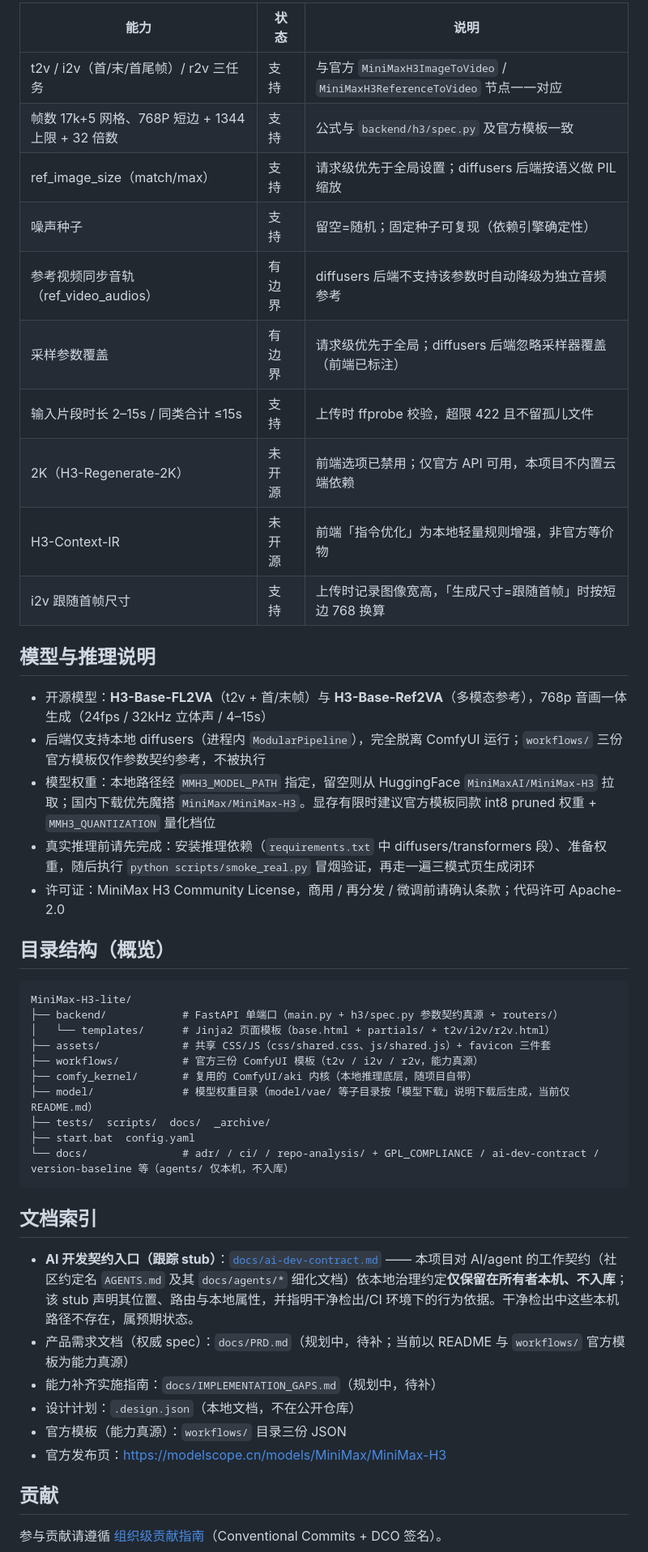
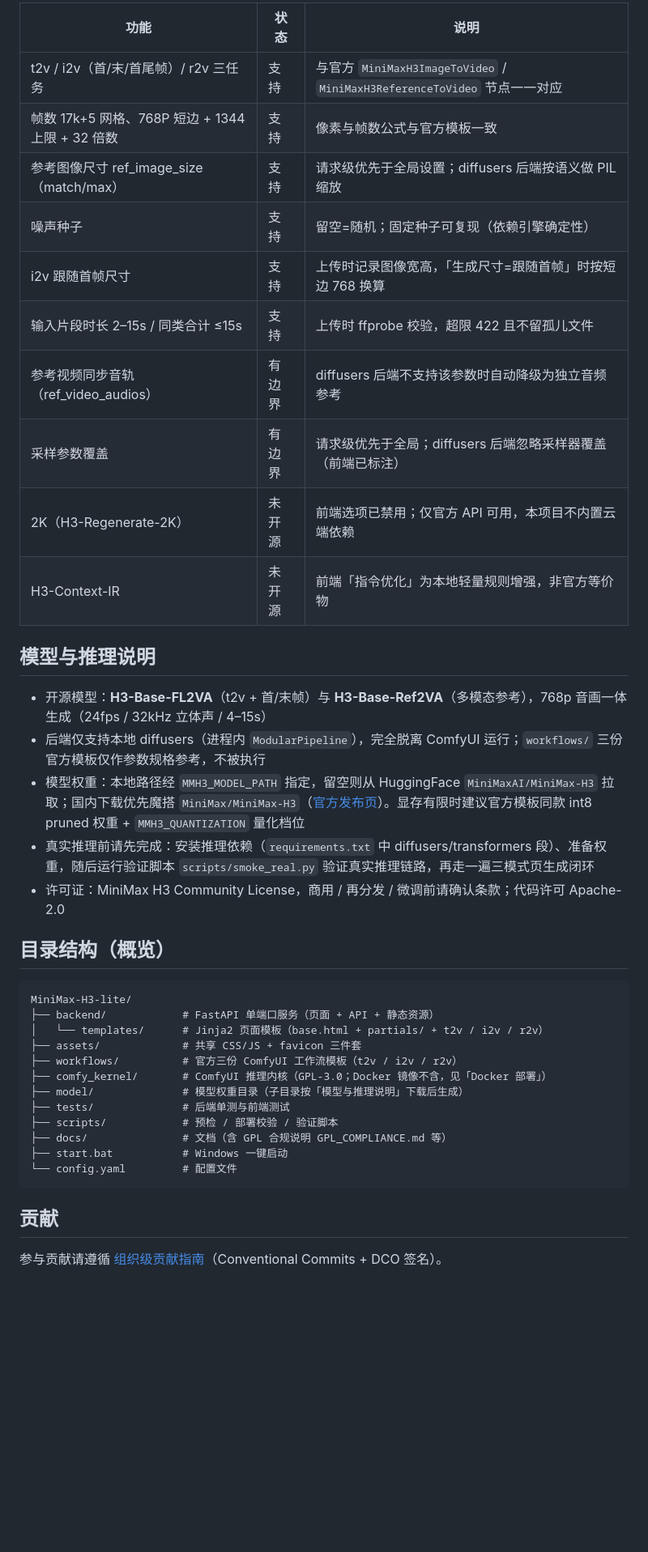
Before and after one commit to ReSerendipity/MiniMax-H3-Lite, a Markdown page: README.md, the part around one of its changes. Shown at 81% size. Rendered like a GitHub page; blank space fills up the shorter version.

Commit message:
docs: 修订 README (#77)
Signed-off-by: ReSerendipity <zengyangc@outlook.com>

````diff
--- a/README.md
+++ b/README.md
@@ -69,48 +70,41 @@ npm run test:frontend               :: 前端冒烟（先渲染 Jinja2 模板，
 
-| 能力 | 状态 | 说明 |
+| 功能 | 状态 | 说明 |
 |---|---|---|
 | t2v / i2v（首/末/首尾帧）/ r2v 三任务 | 支持 | 与官方 `MiniMaxH3ImageToVideo` / `MiniMaxH3ReferenceToVideo` 节点一一对应 |
-| 帧数 17k+5 网格、768P 短边 + 1344 上限 + 32 倍数 | 支持 | 公式与 `backend/h3/spec.py` 及官方模板一致 |
-| ref_image_size（match/max） | 支持 | 请求级优先于全局设置；diffusers 后端按语义做 PIL 缩放 |
+| 帧数 17k+5 网格、768P 短边 + 1344 上限 + 32 倍数 | 支持 | 像素与帧数公式与官方模板一致 |
+| 参考图像尺寸 ref_image_size（match/max） | 支持 | 请求级优先于全局设置；diffusers 后端按语义做 PIL 缩放 |
 | 噪声种子 | 支持 | 留空=随机；固定种子可复现（依赖引擎确定性） |
+| i2v 跟随首帧尺寸 | 支持 | 上传时记录图像宽高，「生成尺寸=跟随首帧」时按短边 768 换算 |
+| 输入片段时长 2–15s / 同类合计 ≤15s | 支持 | 上传时 ffprobe 校验，超限 422 且不留孤儿文件 |
 | 参考视频同步音轨（ref_video_audios） | 有边界 | diffusers 后端不支持该参数时自动降级为独立音频参考 |
 | 采样参数覆盖 | 有边界 | 请求级优先于全局；diffusers 后端忽略采样器覆盖（前端已标注） |
-| 输入片段时长 2–15s / 同类合计 ≤15s | 支持 | 上传时 ffprobe 校验，超限 422 且不留孤儿文件 |
 | 2K（H3-Regenerate-2K） | 未开源 | 前端选项已禁用；仅官方 API 可用，本项目不内置云端依赖 |
 | H3-Context-IR | 未开源 | 前端「指令优化」为本地轻量规则增强，非官方等价物 |
-| i2v 跟随首帧尺寸 | 支持 | 上传时记录图像宽高，「生成尺寸=跟随首帧」时按短边 768 换算 |
 
 ## 模型与推理说明
 
 - 开源模型：**H3-Base-FL2VA**（t2v + 首/末帧）与 **H3-Base-Ref2VA**（多模态参考），768p 音画一体生成（24fps / 32kHz 立体声 / 4–15s）
-- 后端仅支持本地 diffusers（进程内 `ModularPipeline`），完全脱离 ComfyUI 运行；`workflows/` 三份官方模板仅作参数契约参考，不被执行
-- 模型权重：本地路径经 `MMH3_MODEL_PATH` 指定，留空则从 HuggingFace `MiniMaxAI/MiniMax-H3` 拉取；国内下载优先魔搭 `MiniMax/MiniMax-H3`。显存有限时建议官方模板同款 int8 pruned 权重 + `MMH3_QUANTIZATION` 量化档位
-- 真实推理前请先完成：安装推理依赖（`requirements.txt` 中 diffusers/transformers 段）、准备权重，随后执行 `python scripts/smoke_real.py` 冒烟验证，再走一遍三模式页生成闭环
+- 后端仅支持本地 diffusers（进程内 `ModularPipeline`），完全脱离 ComfyUI 运行；`workflows/` 三份官方模板仅作参数规格参考，不被执行
+- 模型权重：本地路径经 `MMH3_MODEL_PATH` 指定，留空则从 HuggingFace `MiniMaxAI/MiniMax-H3` 拉取；国内下载优先魔搭 `MiniMax/MiniMax-H3`（[官方发布页](https://modelscope.cn/models/MiniMax/MiniMax-H3)）。显存有限时建议官方模板同款 int8 pruned 权重 + `MMH3_QUANTIZATION` 量化档位
+- 真实推理前请先完成：安装推理依赖（`requirements.txt` 中 diffusers/transformers 段）、准备权重，随后运行验证脚本 `scripts/smoke_real.py` 验证真实推理链路，再走一遍三模式页生成闭环
 - 许可证：MiniMax H3 Community License，商用 / 再分发 / 微调前请确认条款；代码许可 Apache-2.0
 
 ## 目录结构（概览）
 
 ```
 MiniMax-H3-lite/
-├── backend/            # FastAPI 单端口（main.py + h3/spec.py 参数契约真源 + routers/）
-│   └── templates/      # Jinja2 页面模板（base.html + partials/ + t2v/i2v/r2v.html）
-├── assets/             # 共享 CSS/JS（css/shared.css、js/shared.js）+ favicon 三件套
-├── workflows/          # 官方三份 ComfyUI 模板（t2v / i2v / r2v，能力真源）
-├── comfy_kernel/       # 复用的 ComfyUI/aki 内核（本地推理底层，随项目自带）
-├── model/              # 模型权重目录（model/vae/ 等子目录按「模型下载」说明下载后生成，当前仅 README.md）
-├── tests/  scripts/  docs/  _archive/
-├── start.bat  config.yaml
-└── docs/               # adr/ / ci/ / repo-analysis/ + GPL_COMPLIANCE / ai-dev-contract / version-baseline 等（agents/ 仅本机，不入库）
+├── backend/            # FastAPI 单端口服务（页面 + API + 静态资源）
+│   └── templates/      # Jinja2 页面模板（base.html + partials/ + t2v / i2v / r2v）
+├── assets/             # 共享 CSS/JS + favicon 三件套
+├── workflows/          # 官方三份 ComfyUI 工作流模板（t2v / i2v / r2v）
+├── comfy_kernel/       # ComfyUI 推理内核（GPL-3.0；Docker 镜像不含，见「Docker 部署」）
+├── model/              # 模型权重目录（子目录按「模型与推理说明」下载后生成）
+├── tests/              # 后端单测与前端测试
+├── scripts/            # 预检 / 部署校验 / 验证脚本
+├── docs/               # 文档（含 GPL 合规说明 GPL_COMPLIANCE.md 等）
+├── start.bat           # Windows 一键启动
+└── config.yaml         # 配置文件
 ```
-
-## 文档索引
-
-- **AI 开发契约入口（跟踪 stub）**：[`docs/ai-dev-contract.md`](docs/ai-dev-contract.md) —— 本项目对 AI/agent 的工作契约（社区约定名 `AGENTS.md` 及其 `docs/agents/*` 细化文档）依本地治理约定**仅保留在所有者本机、不入库**；该 stub 声明其位置、路由与本地属性，并指明干净检出/CI 环境下的行为依据。干净检出中这些本机路径不存在，属预期状态。
-- 产品需求文档（权威 spec）：`docs/PRD.md`（规划中，待补；当前以 README 与 `workflows/` 官方模板为能力真源）
-- 能力补齐实施指南：`docs/IMPLEMENTATION_GAPS.md`（规划中，待补）
-- 设计计划：`.design.json`（本地文档，不在公开仓库）
-- 官方模板（能力真源）：`workflows/` 目录三份 JSON
-- 官方发布页：<https://modelscope.cn/models/MiniMax/MiniMax-H3>
 
 ## 贡献
 
````
Also changed, not shown: other parts of README.md (+15 -14 lines).
